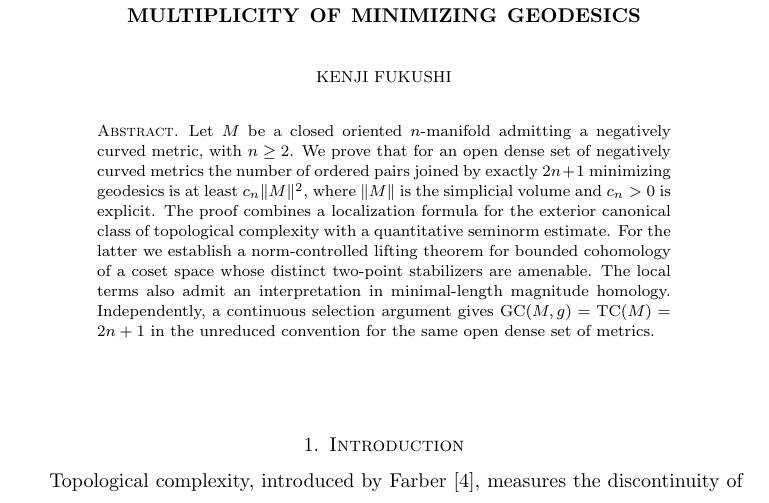
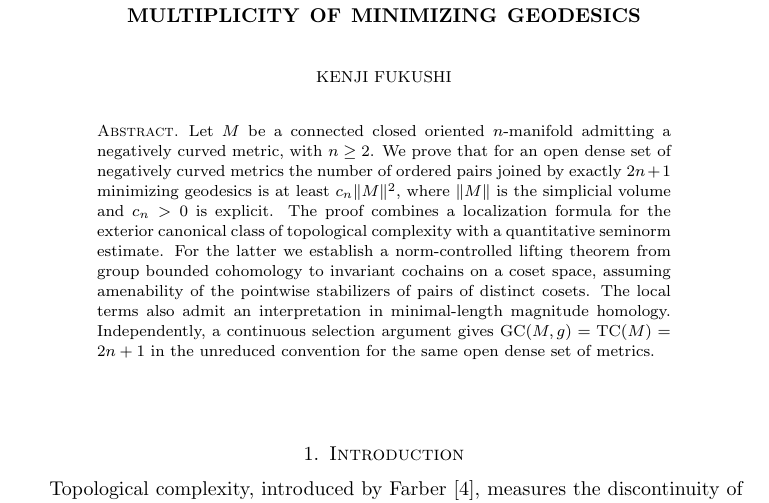
Before and after one commit to FukushiKen2/tcmagnitude, a LaTeX paper (main.tex): part of page 1 of 26, cut so that both start at the same text. Compiled offline with pdfLaTeX.

Commit message:
Align abstract hypotheses and lifting direction with theorems

```diff
--- a/main.tex
+++ b/main.tex
@@ -66,7 +66,7 @@
 \begin{document}
 
 \begin{abstract}
-Let $M$ be a closed oriented $n$-manifold admitting a negatively
+Let $M$ be a connected closed oriented $n$-manifold admitting a negatively
 curved metric, with $n\geq2$. We prove that for an open dense
 set of negatively curved metrics the number of ordered pairs
 joined by exactly $2n+1$ minimizing geodesics is at least
@@ -76,8 +76,9 @@ The proof combines a localization formula for the exterior
 canonical class of topological complexity with a quantitative
 seminorm estimate.
 For the latter we establish a norm-controlled lifting theorem
-for bounded cohomology of a coset space whose distinct
-two-point stabilizers are amenable.
+from group bounded cohomology to invariant cochains on a coset
+space, assuming amenability of the pointwise stabilizers of
+pairs of distinct cosets.
 The local terms also admit an interpretation in minimal-length
 magnitude homology.
 Independently, a continuous selection argument gives
```
